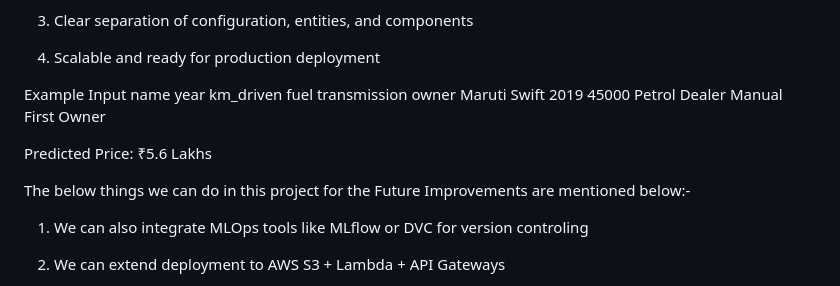
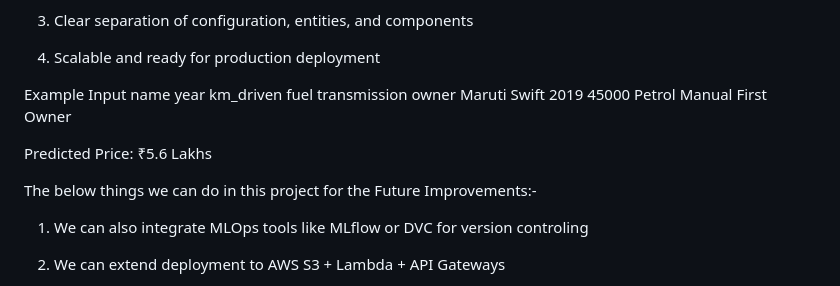
Before and after one commit to Mustaqeem-Shaikh/car-price-prediction, a Markdown page: README.md, the part around the change. Rendered like a GitHub page.

```diff
--- a/README.md
+++ b/README.md
@@ -100,12 +100,12 @@ Modular Approach Benefits:-
 4) Scalable and ready for production deployment
 
 Example Input
-name	year	km_driven	fuel transmission	owner
-Maruti Swift	2019	45000	Petrol	Dealer	Manual	First Owner
+name	             year	        km_driven        	fuel          transmission     	    owner
+Maruti Swift	     2019	          45000	         Petrol		         Manual        	   First Owner
 
 Predicted Price: ₹5.6 Lakhs
 
-The below things we can do in this project for the Future Improvements are mentioned below:-
+The below things we can do in this project for the Future Improvements:-
 
 1) We can also integrate MLOps tools like MLflow or DVC for version controling
 
```
